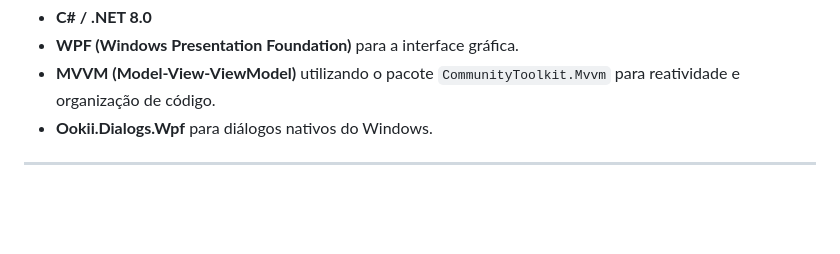
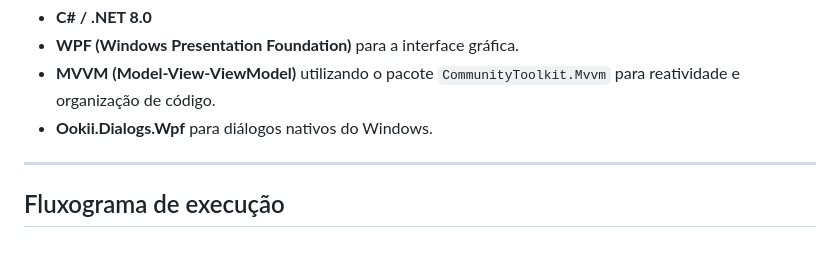
Before and after one commit to LuizmarCardozo/Gameoteca, a Markdown page: README.md, the part around the change. GitHub-like rendering; blank space fills up the shorter version.

Commit message:
Add execution flow diagram section to README
Added a section for execution flow diagram.

```diff
--- a/README.md
+++ b/README.md
@@ -64,3 +64,4 @@ A Gameoteca foi desenvolvida focando em performance e arquitetura limpa:
 * **Ookii.Dialogs.Wpf** para diálogos nativos do Windows.
 
 ---
+## Fluxograma de execução
```
